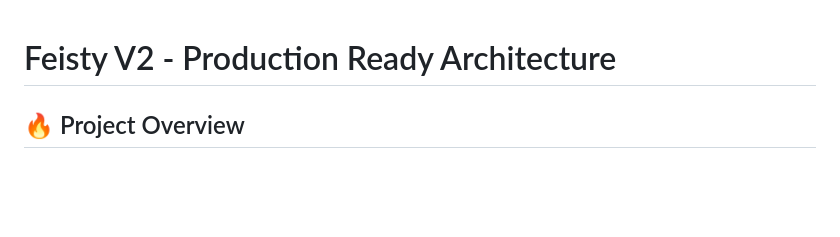
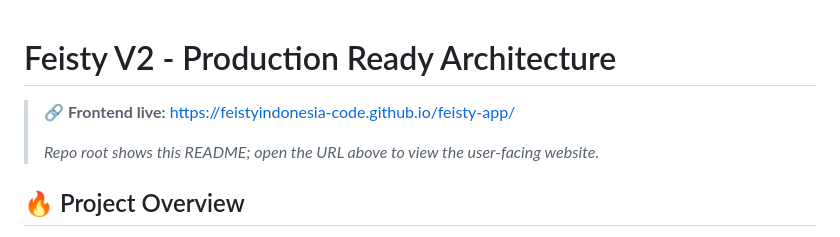
Before and after one commit to feistyindonesia-code/app-Feisty, a Markdown page: README.md, the part around the change. GitHub-like rendering; blank space fills up the shorter version.

Commit message:
docs: add homepage link to README

```diff
--- a/README.md
+++ b/README.md
@@ -1,4 +1,8 @@
 # Feisty V2 - Production Ready Architecture
+
+> 🔗 **Frontend live:** [https://feistyindonesia-code.github.io/feisty-app/](https://feistyindonesia-code.github.io/feisty-app/)
+>
+> *Repo root shows this README; open the URL above to view the user-facing website.*
 
 ## 🔥 Project Overview
 
```
